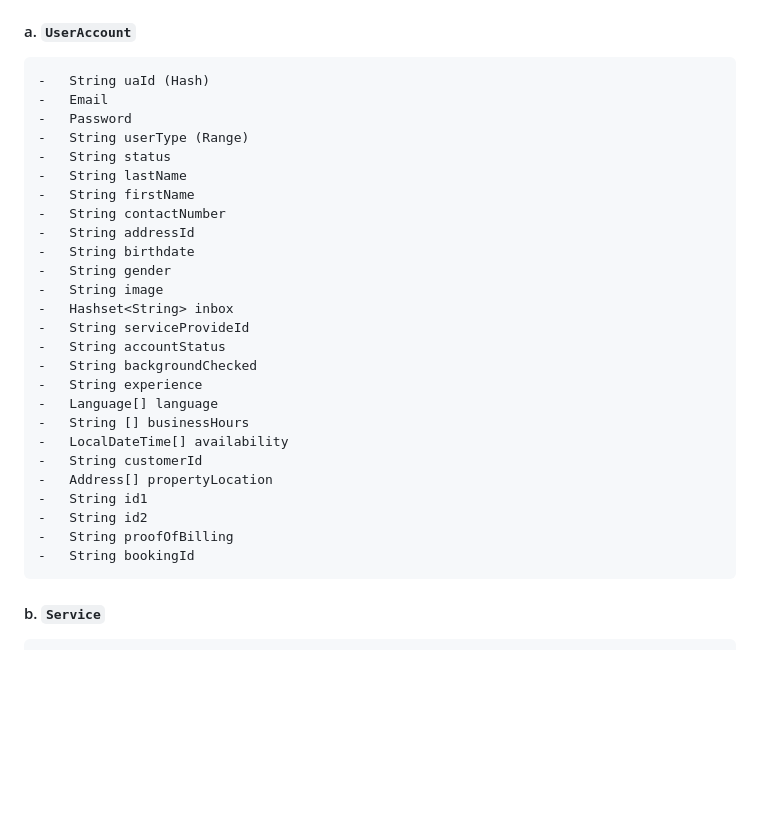
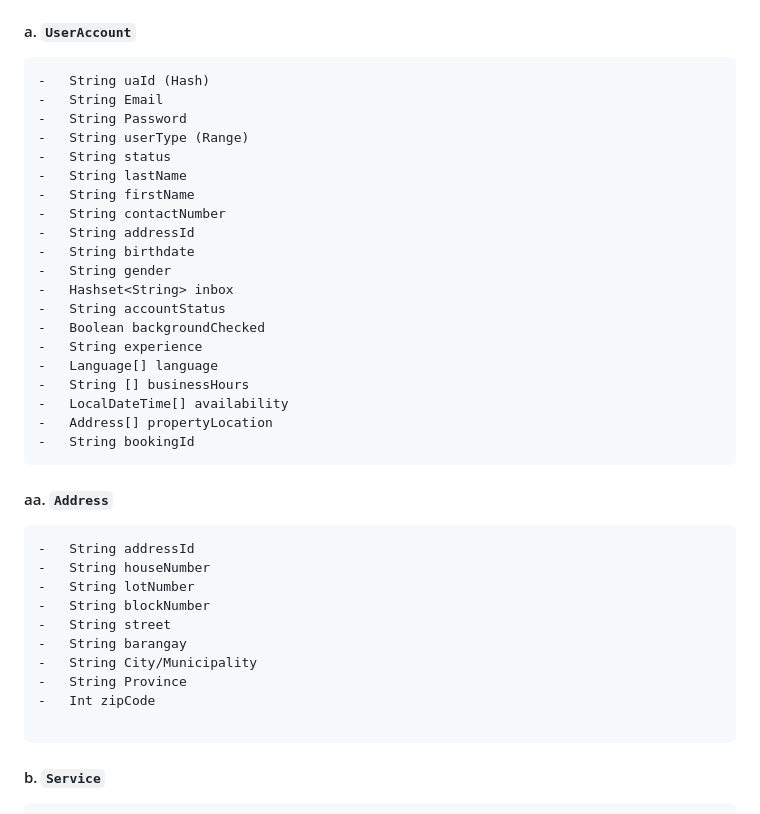
Before and after one commit to BloomTechBackend/bd-team-project-support-zebra, a Markdown page: project_documents/design_document.md, the part around the change. Drawn GitHub-style; blank space fills up the shorter version.

````diff
--- a/project_documents/design_document.md
+++ b/project_documents/design_document.md
@@ -448,8 +448,8 @@ aws cloudformation create-stack --region us-west-2 --stack-name supportzebrauser
 ####  a. `UserAccount`
 ```
 -	String uaId (Hash)
--	Email
--	Password
+-	String Email
+-	String Password
 -	String userType (Range)
 -	String status
 -	String lastName
@@ -458,21 +458,28 @@ aws cloudformation create-stack --region us-west-2 --stack-name supportzebrauser
 -	String addressId
 -	String birthdate
 -	String gender
--	String image
 -	Hashset<String> inbox
--	String serviceProvideId
 -	String accountStatus
--	String backgroundChecked
+-	Boolean backgroundChecked
 -	String experience
 -	Language[] language
 -	String [] businessHours
 -	LocalDateTime[] availability
--	String customerId
 -	Address[] propertyLocation
--	String id1
--	String id2
--	String proofOfBilling
 -	String bookingId
+```
+#### aa. `Address`
+```
+-	String addressId
+-	String houseNumber
+-	String lotNumber
+-	String blockNumber
+-	String street
+-	String barangay
+-	String City/Municipality
+-	String Province
+-	Int zipCode
+
 ```
 #### b. `Service`
 ```
````
Also changed, not shown: project_documents/img_11.png (added), 3 other files.
